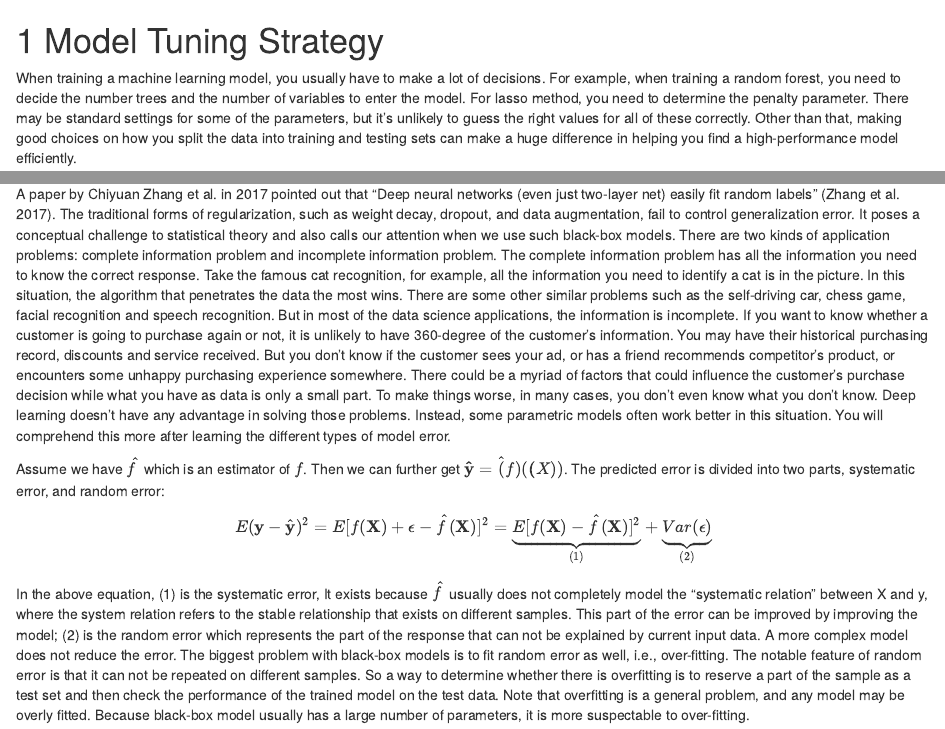
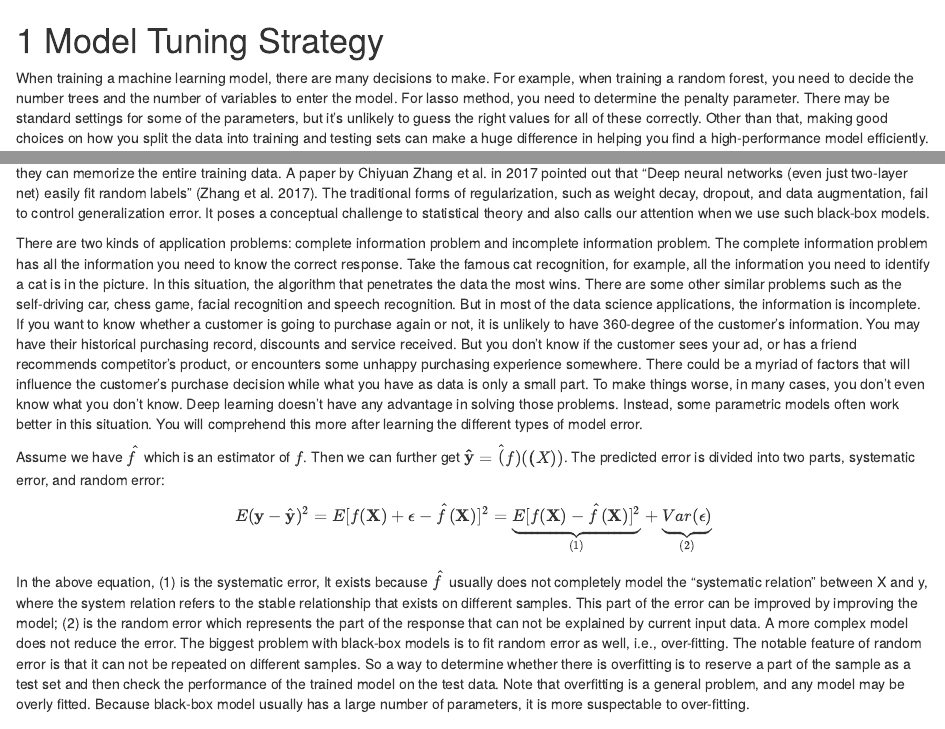
Before and after one commit to happyrabbit/IntroDataScience, an R Markdown document (07-ModelTuning.Rmd): the page in a window 1100 px wide, from its top, and a second part further down, joined at a grey line. Rendered offline with R 4.5, knitr and Pandoc, with nearby package versions; drawn as R Markdown's standard HTML page in place of the format the file asks for; code that draws random numbers runs with fixed seeds of ours; some code elsewhere in the file could not run offline.

Commit message:
model tuning

```diff
--- a/07-ModelTuning.Rmd
+++ b/07-ModelTuning.Rmd
@@ -1,6 +1,6 @@
 # Model Tuning Strategy
 
-When training a machine learning model, you usually have to make a lot of decisions. For example, when training a random forest, you need to decide the number trees and the number of variables to enter the model. For lasso method, you need to determine the penalty parameter. There may be standard settings for some of the parameters, but it's unlikely to guess the right values for all of these correctly. Other than that, making good choices on how you split the data into training and testing sets can make a huge difference in helping you find a high-performance model efficiently.
+When training a machine learning model, there are many decisions to make. For example, when training a random forest, you need to decide the number trees and the number of variables to enter the model. For lasso method, you need to determine the penalty parameter. There may be standard settings for some of the parameters, but it's unlikely to guess the right values for all of these correctly. Other than that, making good choices on how you split the data into training and testing sets can make a huge difference in helping you find a high-performance model efficiently.
 
 This chapter will illustrate the practical aspects of model tuning. We will talk about different types of model error, sources of model error, hyperparameter tuning, how to set up your data and how to make sure your model implementation is correct.  In practice applying machine learning is a highly iterative process.
 
@@ -12,9 +12,9 @@ $$\mathbf{y}=f(\mathbf{X})+\mathbf{\epsilon}$$
 
 where $\mathbf{\epsilon}$ is the random error with a mean of zero. The function $f(\cdot)$ is our modeling target, which represents the information in the response variable that predictors can explain. The main goal of estimating $f(\cdot)$ is inference or prediction, or sometimes both. In general, there is a trade-off between flexibility and interpretability of the model. So data scientists need to comprehend the delicate balance between the two.
 
-Depending on the modeling purposes, the requirement for interpretability varies. If the prediction is the only goal, then as long as the prediction is accurate enough,  the interpretability is not under consideration. In this case, people often use "black box" model, such as random forest, boosting tree, neural network and so on. These models are very flexible but nearly impossible to explain. Their predictive accuracy is usually higher on the training set, but not necessary when it predicts. It is not surprising since those models have a huge number of parameters and high flexibility that they can memorize the entire training data.
+Depending on the modeling purposes, the requirement for interpretability varies. If the prediction is the only goal, then as long as the prediction is accurate enough,  the interpretability is not under consideration. In this case, people often use "black box" model, such as random forest, boosting tree, neural network and so on. These models are very flexible but nearly impossible to explain. Their predictive accuracy is usually higher on the training set, but not necessary when it predicts. It is not surprising since those models have a huge number of parameters and high flexibility that they can memorize the entire training data. A paper by Chiyuan Zhang et al. in 2017 pointed out that "Deep neural networks (even just two-layer net) easily fit random labels" [@rethinkDL]. The traditional forms of regularization, such as weight decay, dropout, and data augmentation, fail to control generalization error. It poses a conceptual challenge to statistical theory and also calls our attention when we use such black-box models.
 
-A paper by Chiyuan Zhang et al. in 2017 pointed out that "Deep neural networks (even just two-layer net) easily fit random labels" [@rethinkDL]. The traditional forms of regularization, such as weight decay, dropout, and data augmentation, fail to control generalization error. It poses a conceptual challenge to statistical theory and also calls our attention when we use such black-box models. There are two kinds of application problems: complete information problem and incomplete information problem. The complete information problem has all the information you need to know the correct response. Take the famous cat recognition, for example, all the information you need to identify a cat is in the picture. In this situation, the algorithm that penetrates the data the most wins. There are some other similar problems such as the self-driving car, chess game, facial recognition and speech recognition. But in most of the data science applications, the information is incomplete. If you want to know whether a customer is going to purchase again or not, it is unlikely to have 360-degree of the customer's information. You may have their historical purchasing record, discounts and service received. But you don't know if the customer sees your ad, or has a friend recommends competitor's product, or encounters some unhappy purchasing experience somewhere. There could be a myriad of factors that could influence the customer's purchase decision while what you have as data is only a small part. To make things worse, in many cases, you don't even know what you don't know. Deep learning doesn't have any advantage in solving those problems. Instead, some parametric models often work better in this situation. You will comprehend this more after learning the different types of model error.
+There are two kinds of application problems: complete information problem and incomplete information problem. The complete information problem has all the information you need to know the correct response. Take the famous cat recognition, for example, all the information you need to identify a cat is in the picture. In this situation, the algorithm that penetrates the data the most wins. There are some other similar problems such as the self-driving car, chess game, facial recognition and speech recognition. But in most of the data science applications, the information is incomplete. If you want to know whether a customer is going to purchase again or not, it is unlikely to have 360-degree of the customer's information. You may have their historical purchasing record, discounts and service received. But you don't know if the customer sees your ad, or has a friend recommends competitor's product, or encounters some unhappy purchasing experience somewhere. There could be a myriad of factors that will influence the customer's purchase decision while what you have as data is only a small part. To make things worse, in many cases, you don't even know what you don't know. Deep learning doesn't have any advantage in solving those problems. Instead, some parametric models often work better in this situation. You will comprehend this more after learning the different types of model error.
 
 Assume we have $\hat{f}$ which is an estimator of $f$. Then we can further get  $\mathbf{\hat{y}}=\hat(f)(\mathbf(X))$. The predicted error is divided into two parts, systematic error, and random error:
 
```
Also changed, not shown: 11 other files.
